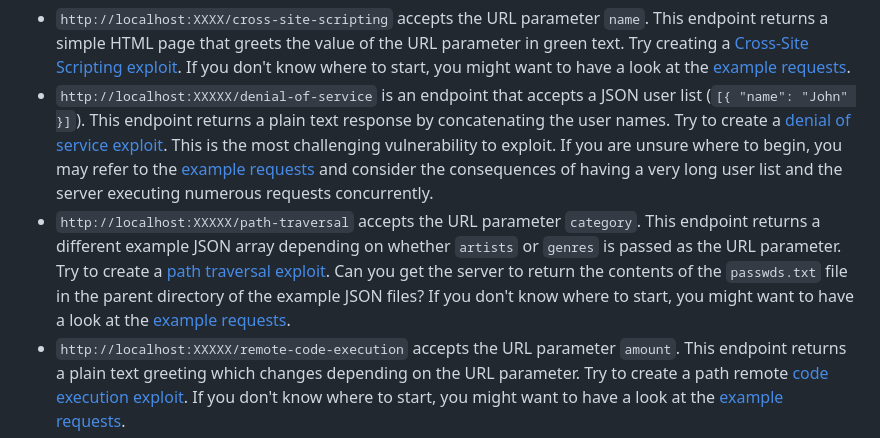
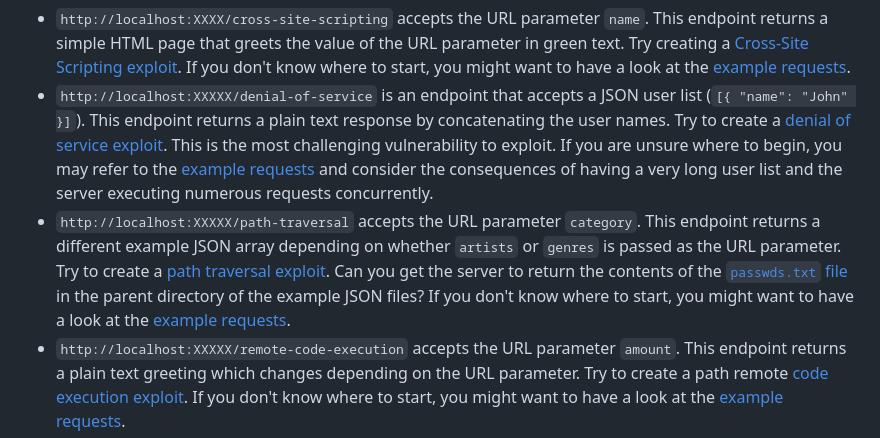
Before and after one commit to lucaschultz/vulnerable-web-applications, a Markdown page: README.md, the part around the change. Drawn GitHub-style.

Commit message:
📝 docs: add link to `passwds.txt` file

```diff
--- a/README.md
+++ b/README.md
@@ -90,7 +90,7 @@ Each application opens the default port of its respective framework. Refer to th
 
 - `http://localhost:XXXX/cross-site-scripting` accepts the URL parameter `name`. This endpoint returns a simple HTML page that greets the value of the URL parameter in green text. Try creating a [Cross-Site Scripting exploit](https://example.com). If you don't know where to start, you might want to have a look at the [example requests](#example-requests).
 - `http://localhost:XXXXX/denial-of-service` is an endpoint that accepts a JSON user list (`[{ "name": "John" }]`). This endpoint returns a plain text response by concatenating the user names. Try to create a [denial of service exploit](￼). This is the most challenging vulnerability to exploit. If you are unsure where to begin, you may refer to the [example requests](#example-requests) and consider the consequences of having a very long user list and the server executing numerous requests concurrently.
-- `http://localhost:XXXXX/path-traversal` accepts the URL parameter `category`. This endpoint returns a different example JSON array depending on whether `artists` or `genres` is passed as the URL parameter. Try to create a [path traversal exploit](https://www.thehacker.recipes/web/inputs/directory-traversal). Can you get the server to return the contents of the `passwds.txt` file in the parent directory of the example JSON files? If you don't know where to start, you might want to have a look at the [example requests](#example-requests).
+- `http://localhost:XXXXX/path-traversal` accepts the URL parameter `category`. This endpoint returns a different example JSON array depending on whether `artists` or `genres` is passed as the URL parameter. Try to create a [path traversal exploit](https://www.thehacker.recipes/web/inputs/directory-traversal). Can you get the server to return the contents of the [`passwds.txt` file](./assets/passwds.txt) in the parent directory of the example JSON files? If you don't know where to start, you might want to have a look at the [example requests](#example-requests).
 - `http://localhost:XXXXX/remote-code-execution` accepts the URL parameter `amount`. This endpoint returns a plain text greeting which changes depending on the URL parameter. Try to create a path remote [code execution exploit](https://de.wikipedia.org/wiki/Remote_Code_Execution). If you don't know where to start, you might want to have a look at the [example requests](#example-requests).
 - `http://localhost:XXXXX/sql-injection` accepts the URL parameter `search`. This endpoint returns a JSON list of music genres which changes depending on the URL parameter. Try to create a path remote [code execution exploit](https://www.thehacker.recipes/web/inputs/sqli). If you don't know where to start, you might want to have a look at the [example requests](#example-requests).
 
```
